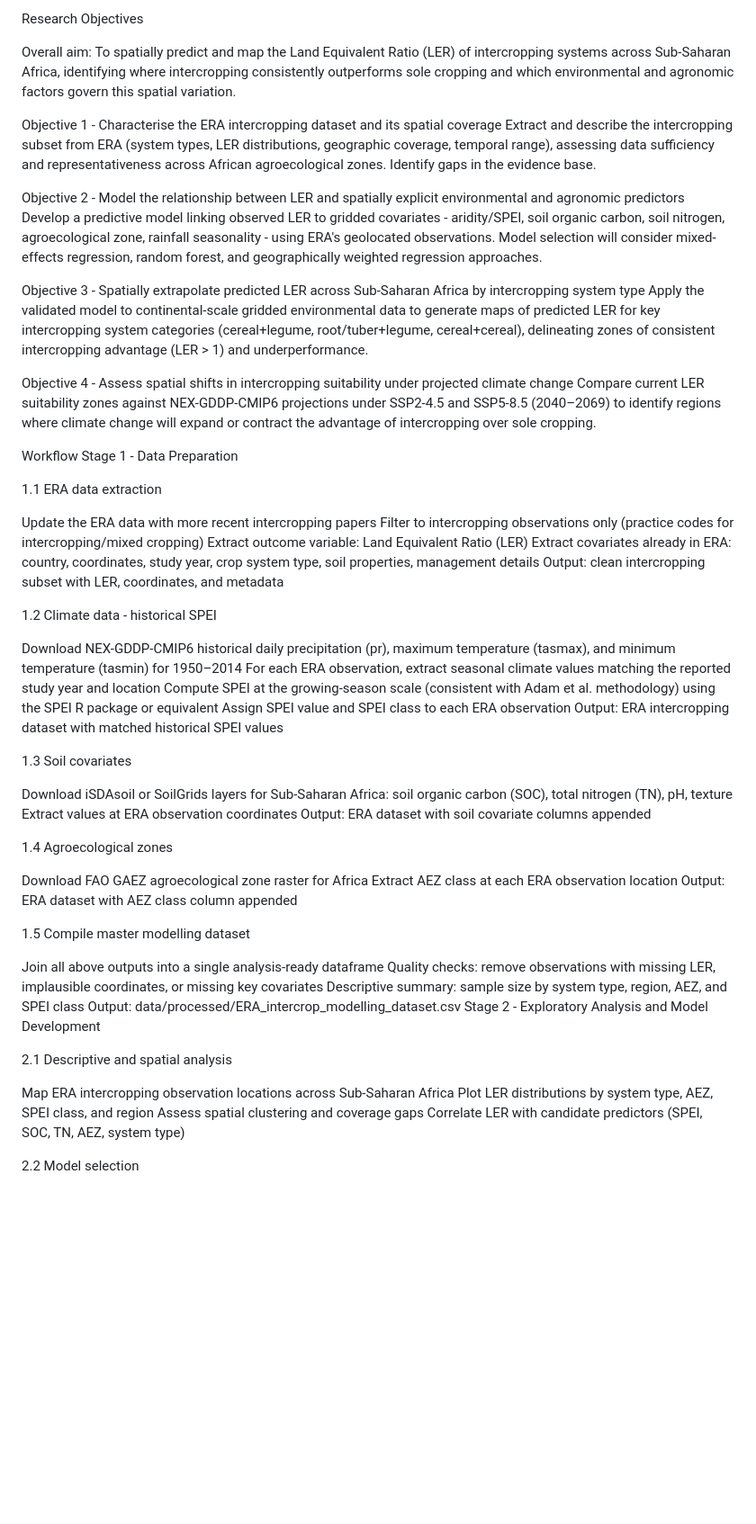
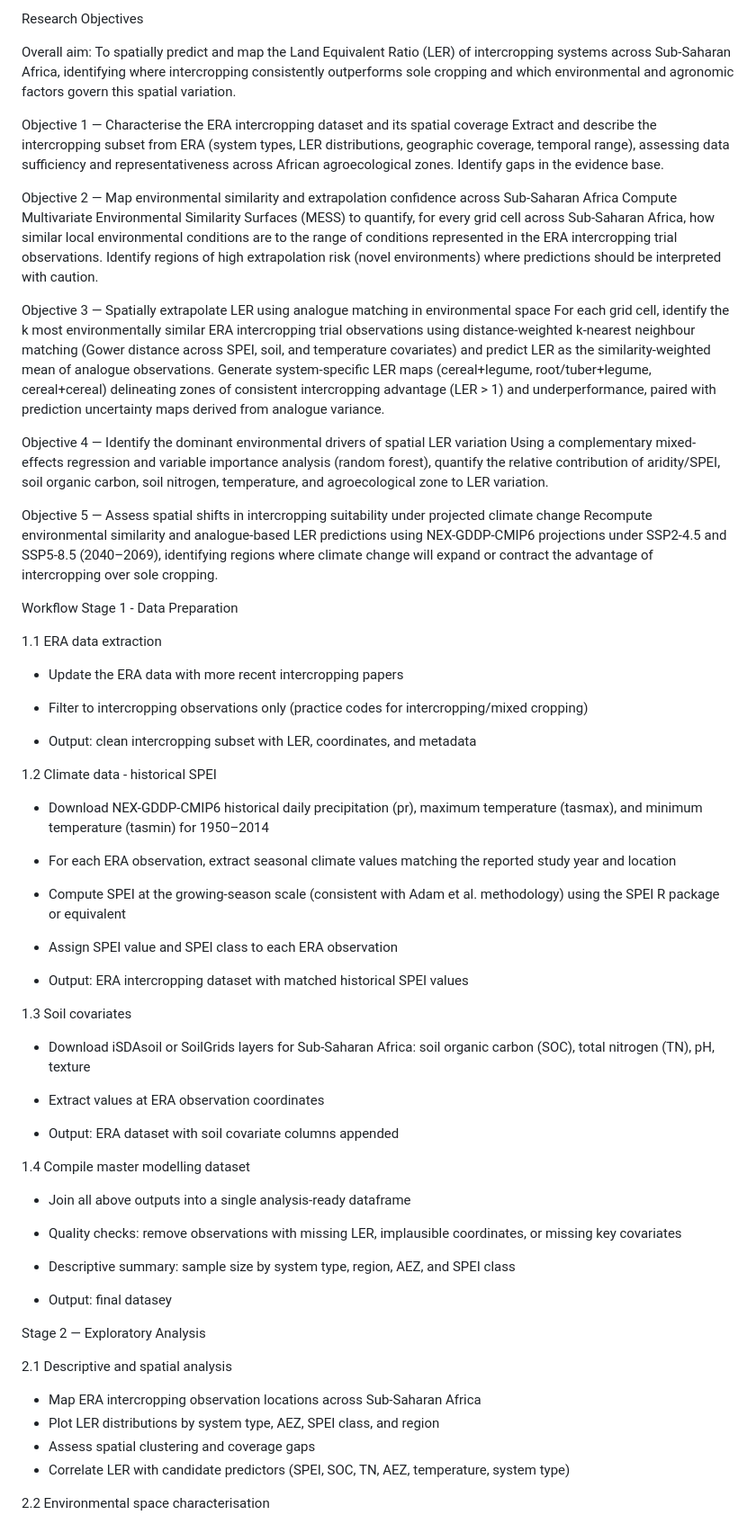
Before and after one commit to Namita-J/era_ler, a Markdown page: README.md, the part around one of its changes. Shown at 90% size. Rendered like a GitHub page; blank space fills up the shorter version.

```diff
--- a/README.md
+++ b/README.md
@@ -9,17 +9,20 @@ Research Objectives
 
 Overall aim: To spatially predict and map the Land Equivalent Ratio (LER) of intercropping systems across Sub-Saharan Africa, identifying where intercropping consistently outperforms sole cropping and which environmental and agronomic factors govern this spatial variation.
 
-Objective 1 - Characterise the ERA intercropping dataset and its spatial coverage
+Objective 1 — Characterise the ERA intercropping dataset and its spatial coverage
 Extract and describe the intercropping subset from ERA (system types, LER distributions, geographic coverage, temporal range), assessing data sufficiency and representativeness across African agroecological zones. Identify gaps in the evidence base.
 
-Objective 2 - Model the relationship between LER and spatially explicit environmental and agronomic predictors
-Develop a predictive model linking observed LER to gridded covariates - aridity/SPEI, soil organic carbon, soil nitrogen, agroecological zone, rainfall seasonality - using ERA's geolocated observations. Model selection will consider mixed-effects regression, random forest, and geographically weighted regression approaches.
+Objective 2 — Map environmental similarity and extrapolation confidence across Sub-Saharan Africa
+Compute Multivariate Environmental Similarity Surfaces (MESS) to quantify, for every grid cell across Sub-Saharan Africa, how similar local environmental conditions are to the range of conditions represented in the ERA intercropping trial observations. Identify regions of high extrapolation risk (novel environments) where predictions should be interpreted with caution.
 
-Objective 3 - Spatially extrapolate predicted LER across Sub-Saharan Africa by intercropping system type
-Apply the validated model to continental-scale gridded environmental data to generate maps of predicted LER for key intercropping system categories (cereal+legume, root/tuber+legume, cereal+cereal), delineating zones of consistent intercropping advantage (LER > 1) and underperformance.
+Objective 3 — Spatially extrapolate LER using analogue matching in environmental space
+For each grid cell, identify the k most environmentally similar ERA intercropping trial observations using distance-weighted k-nearest neighbour matching (Gower distance across SPEI, soil, and temperature covariates) and predict LER as the similarity-weighted mean of analogue observations. Generate system-specific LER maps (cereal+legume, root/tuber+legume, cereal+cereal) delineating zones of consistent intercropping advantage (LER > 1) and underperformance, paired with prediction uncertainty maps derived from analogue variance.
 
-Objective 4 - Assess spatial shifts in intercropping suitability under projected climate change
-Compare current LER suitability zones against NEX-GDDP-CMIP6 projections under SSP2-4.5 and SSP5-8.5 (2040–2069) to identify regions where climate change will expand or contract the advantage of intercropping over sole cropping.
+Objective 4 — Identify the dominant environmental drivers of spatial LER variation
+Using a complementary mixed-effects regression and variable importance analysis (random forest), quantify the relative contribution of aridity/SPEI, soil organic carbon, soil nitrogen, temperature, and agroecological zone to LER variation.
+
+Objective 5 — Assess spatial shifts in intercropping suitability under projected climate change
+Recompute environmental similarity and analogue-based LER predictions using NEX-GDDP-CMIP6 projections under SSP2-4.5 and SSP5-8.5 (2040–2069), identifying regions where climate change will expand or contract the advantage of intercropping over sole cropping.
 
 
 Workflow
@@ -27,46 +30,50 @@ Stage 1 - Data Preparation
 
 1.1 ERA data extraction
 
-Update the ERA data with more recent intercropping papers
-Filter to intercropping observations only (practice codes for intercropping/mixed cropping)
-Extract outcome variable: Land Equivalent Ratio (LER)
-Extract covariates already in ERA: country, coordinates, study year, crop system type, soil properties, management details
-Output: clean intercropping subset with LER, coordinates, and metadata
+- Update the ERA data with more recent intercropping papers
+
+- Filter to intercropping observations only (practice codes for intercropping/mixed cropping)
+
+- Output: clean intercropping subset with LER, coordinates, and metadata
 
 1.2 Climate data - historical SPEI
 
-Download NEX-GDDP-CMIP6 historical daily precipitation (pr), maximum temperature (tasmax), and minimum temperature (tasmin) for 1950–2014
-For each ERA observation, extract seasonal climate values matching the reported study year and location
-Compute SPEI at the growing-season scale (consistent with Adam et al. methodology) using the SPEI R package or equivalent
-Assign SPEI value and SPEI class to each ERA observation
-Output: ERA intercropping dataset with matched historical SPEI values
+- Download NEX-GDDP-CMIP6 historical daily precipitation (pr), maximum temperature (tasmax), and minimum temperature (tasmin) for 1950–2014
+
+- For each ERA observation, extract seasonal climate values matching the reported study year and location
+
+- Compute SPEI at the growing-season scale (consistent with Adam et al. methodology) using the SPEI R package or equivalent
+
+- Assign SPEI value and SPEI class to each ERA observation
+
+- Output: ERA intercropping dataset with matched historical SPEI values
 
 1.3 Soil covariates
 
-Download iSDAsoil or SoilGrids layers for Sub-Saharan Africa: soil organic carbon (SOC), total nitrogen (TN), pH, texture
-Extract values at ERA observation coordinates
-Output: ERA dataset with soil covariate columns appended
+- Download iSDAsoil or SoilGrids layers for Sub-Saharan Africa: soil organic carbon (SOC), total nitrogen (TN), pH, texture
 
-1.4 Agroecological zones
+- Extract values at ERA observation coordinates
 
-Download FAO GAEZ agroecological zone raster for Africa
-Extract AEZ class at each ERA observation location
-Output: ERA dataset with AEZ class column appended
+- Output: ERA dataset with soil covariate columns appended
 
-1.5 Compile master modelling dataset
+1.4 Compile master modelling dataset
 
-Join all above outputs into a single analysis-ready dataframe
-Quality checks: remove observations with missing LER, implausible coordinates, or missing key covariates
-Descriptive summary: sample size by system type, region, AEZ, and SPEI class
-Output: data/processed/ERA_intercrop_modelling_dataset.csv
-Stage 2 - Exploratory Analysis and Model Development
+- Join all above outputs into a single analysis-ready dataframe
+
+- Quality checks: remove observations with missing LER, implausible coordinates, or missing key covariates
+
+- Descriptive summary: sample size by system type, region, AEZ, and SPEI class
+
+- Output: final datasey
+
+Stage 2 — Exploratory Analysis
 
 2.1 Descriptive and spatial analysis
 
-Map ERA intercropping observation locations across Sub-Saharan Africa
-Plot LER distributions by system type, AEZ, SPEI class, and region
-Assess spatial clustering and coverage gaps
-Correlate LER with candidate predictors (SPEI, SOC, TN, AEZ, system type)
+- Map ERA intercropping observation locations across Sub-Saharan Africa
+- Plot LER distributions by system type, AEZ, SPEI class, and region
+- Assess spatial clustering and coverage gaps
+- Correlate LER with candidate predictors (SPEI, SOC, TN, AEZ, temperature, system type)
 
-2.2 Model selection
+2.2 Environmental space characterisation
 
```
Also changed, not shown: other parts of README.md (+45 -48 lines).
